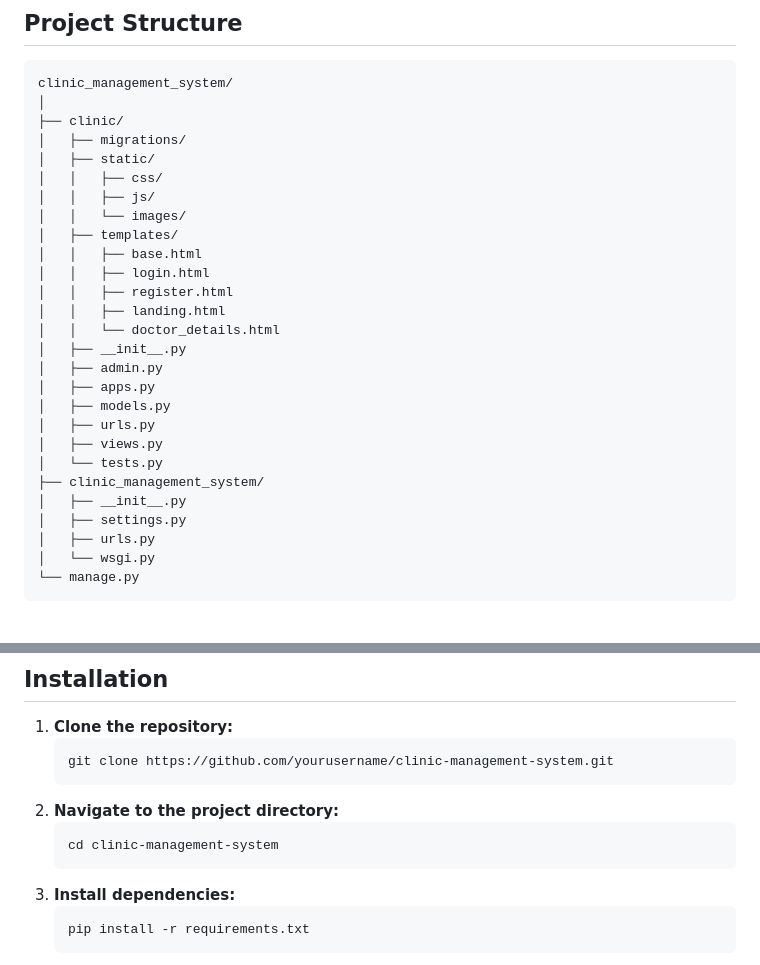
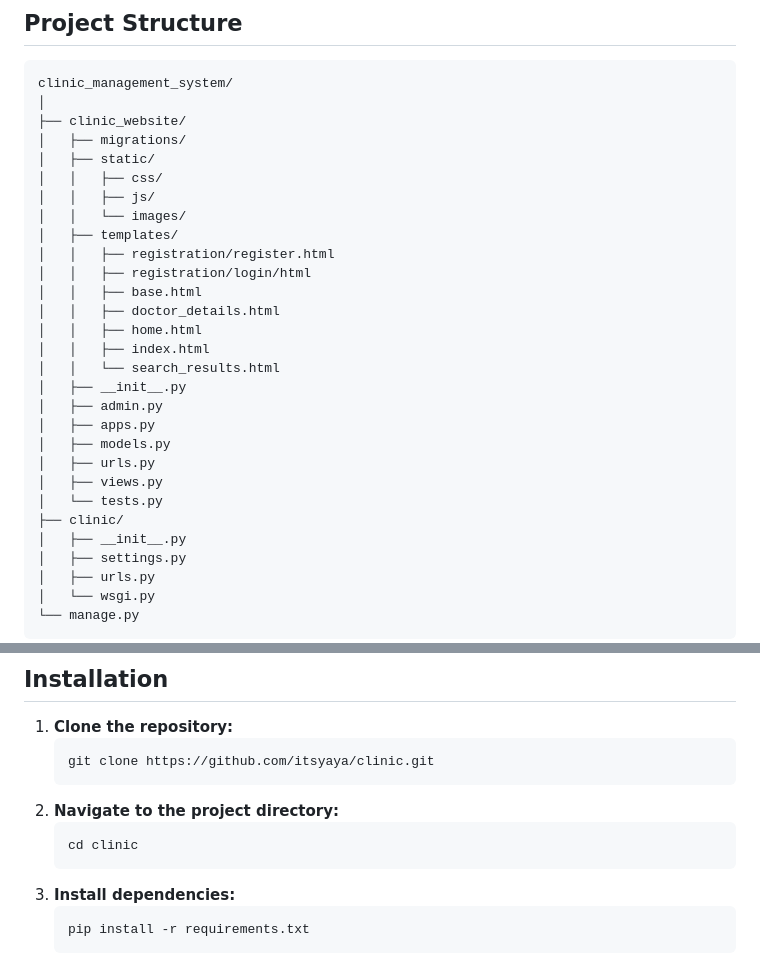
Before and after one commit to Itsyehia/Clinic, a Markdown page: README.md, 2 parts joined by grey strips. GitHub-like rendering; blank space fills up the shorter version.

````diff
--- a/README.md
+++ b/README.md
@@ -21,18 +21,20 @@ The Doctors Hub Application is a comprehensive web application designed to facil
 ```plaintext
 clinic_management_system/
 │
-├── clinic/
+├── clinic_website/
 │   ├── migrations/
 │   ├── static/
 │   │   ├── css/
 │   │   ├── js/
 │   │   └── images/
 │   ├── templates/
+│   │   ├── registration/register.html
+│   │   ├── registration/login/html
 │   │   ├── base.html
-│   │   ├── login.html
-│   │   ├── register.html
-│   │   ├── landing.html
-│   │   └── doctor_details.html
+│   │   ├── doctor_details.html
+│   │   ├── home.html
+│   │   ├── index.html
+│   │   └── search_results.html
 │   ├── __init__.py
 │   ├── admin.py
 │   ├── apps.py
@@ -40,7 +42,7 @@ clinic_management_system/
 │   ├── urls.py
 │   ├── views.py
 │   └── tests.py
-├── clinic_management_system/
+├── clinic/
 │   ├── __init__.py
 │   ├── settings.py
 │   ├── urls.py
@@ -59,11 +61,11 @@ clinic_management_system/
 
 1. **Clone the repository:**
    ```bash
-   git clone https://github.com/yourusername/clinic-management-system.git
+   git clone https://github.com/itsyaya/clinic.git
    ```
 2. **Navigate to the project directory:**
    ```bash
-   cd clinic-management-system
+   cd clinic
    ```
 3. **Install dependencies:**
    ```bash
````
